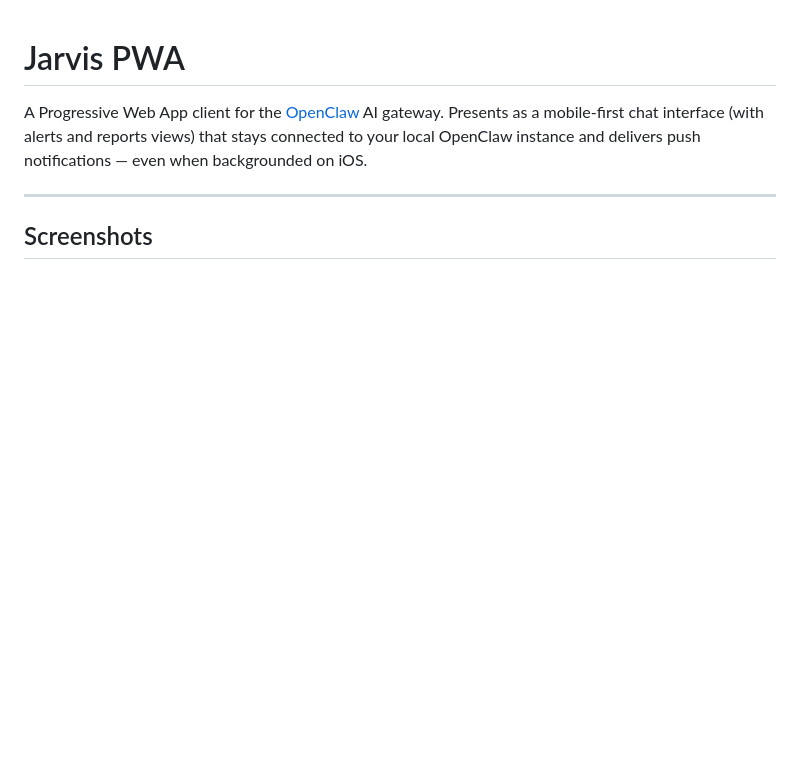
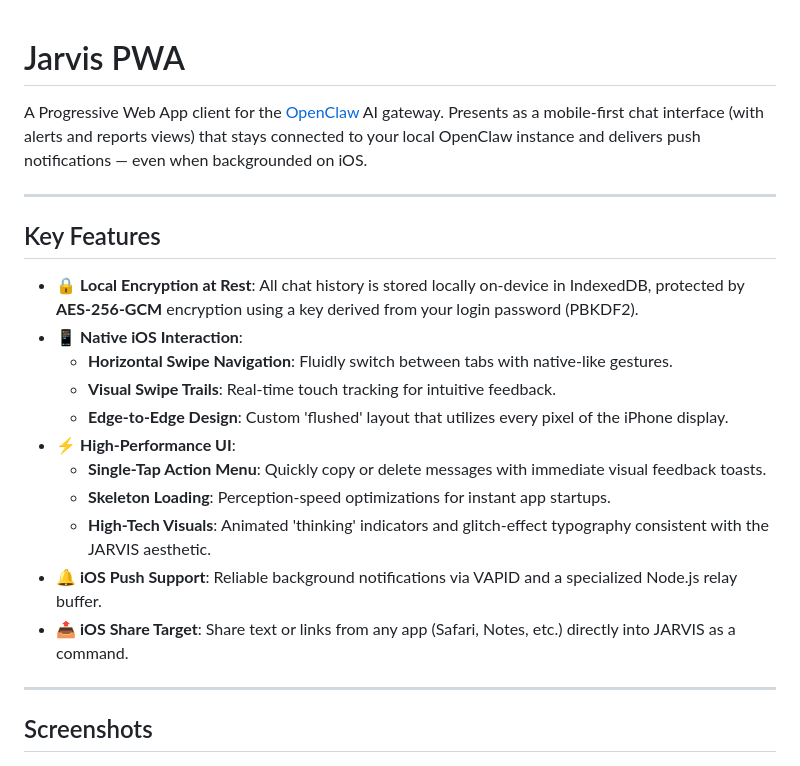
Before and after one commit to asifrao25/jarvis-for-openclaw, a Markdown page: README.md, the part around the change. GitHub-like rendering; blank space fills up the shorter version.

Commit message:
Docs: Update README with Key Features section highlighting encryption and UI enhancements

```diff
--- a/README.md
+++ b/README.md
@@ -1,6 +1,22 @@
 # Jarvis PWA
 
 A Progressive Web App client for the [OpenClaw](https://github.com/asifrao25/openclaw) AI gateway. Presents as a mobile-first chat interface (with alerts and reports views) that stays connected to your local OpenClaw instance and delivers push notifications — even when backgrounded on iOS.
+
+---
+
+## Key Features
+
+- 🔒 **Local Encryption at Rest**: All chat history is stored locally on-device in IndexedDB, protected by **AES-256-GCM** encryption using a key derived from your login password (PBKDF2).
+- 📱 **Native iOS Interaction**:
+  - **Horizontal Swipe Navigation**: Fluidly switch between tabs with native-like gestures.
+  - **Visual Swipe Trails**: Real-time touch tracking for intuitive feedback.
+  - **Edge-to-Edge Design**: Custom 'flushed' layout that utilizes every pixel of the iPhone display.
+- ⚡ **High-Performance UI**:
+  - **Single-Tap Action Menu**: Quickly copy or delete messages with immediate visual feedback toasts.
+  - **Skeleton Loading**: Perception-speed optimizations for instant app startups.
+  - **High-Tech Visuals**: Animated 'thinking' indicators and glitch-effect typography consistent with the JARVIS aesthetic.
+- 🔔 **iOS Push Support**: Reliable background notifications via VAPID and a specialized Node.js relay buffer.
+- 📤 **iOS Share Target**: Share text or links from any app (Safari, Notes, etc.) directly into JARVIS as a command.
 
 ---
 
```
